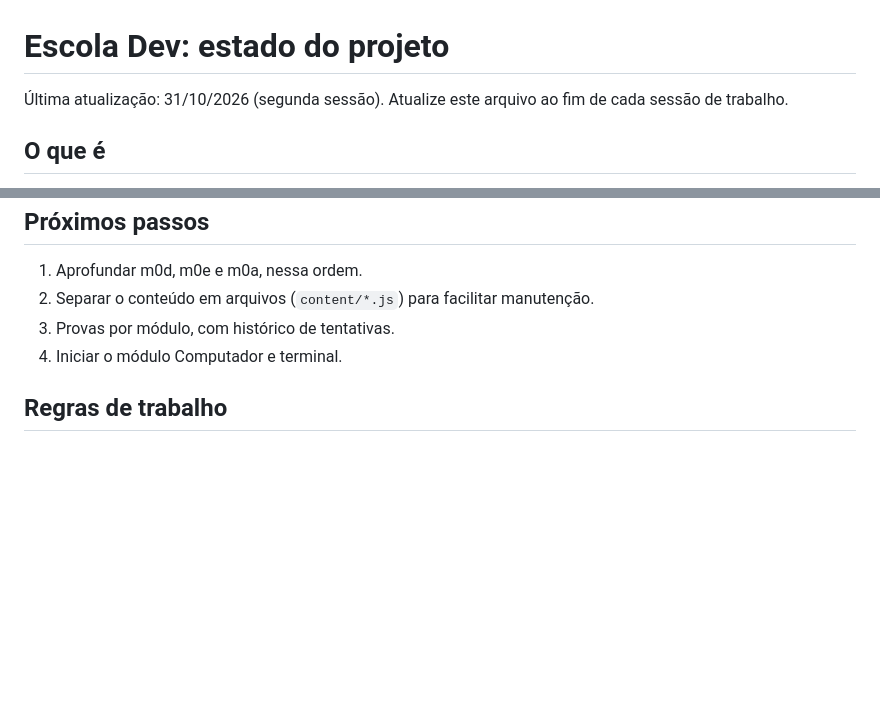
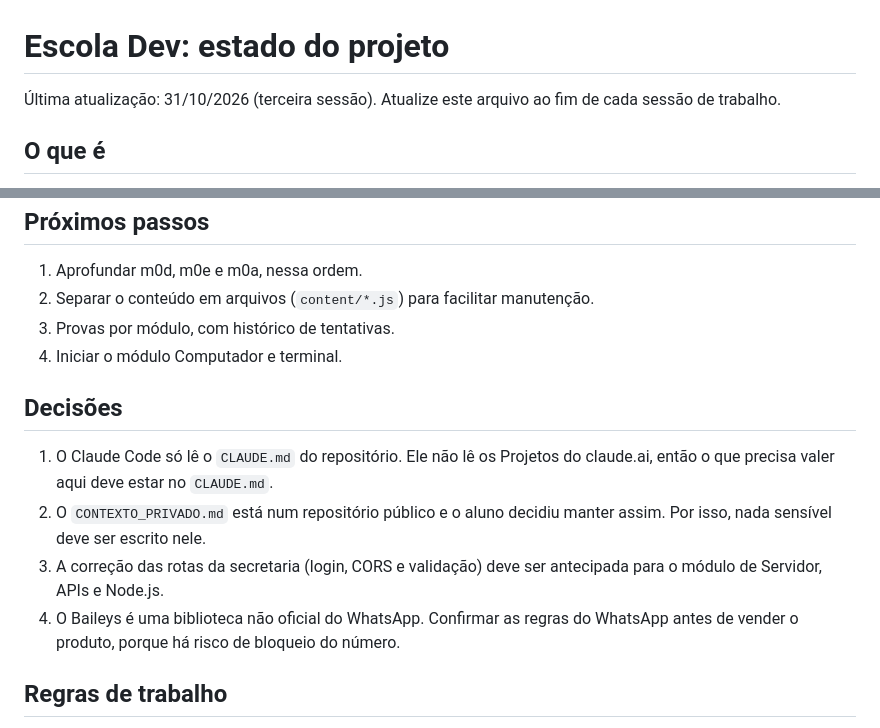
Before and after one commit to pggcthymg7-rgb/escola-dev, a Markdown page: ESTADO.md, 2 parts joined by grey strips. Rendered like a GitHub page; blank space fills up the shorter version.

Commit message:
Adiciona ao ESTADO.md a seção Decisões
Co-Authored-By: Claude Sonnet 5.5 <noreply@anthropic.com>
Claude-Session: https://claude.ai/code/session_01QjsPLr7w3o8HGZ7FkuAW6H

```diff
--- a/ESTADO.md
+++ b/ESTADO.md
@@ -1,6 +1,6 @@
 # Escola Dev: estado do projeto
 
-Última atualização: 31/10/2026 (segunda sessão). Atualize este arquivo ao fim de cada sessão de trabalho.
+Última atualização: 31/10/2026 (terceira sessão). Atualize este arquivo ao fim de cada sessão de trabalho.
 
 ## O que é
 Plataforma de estudo pessoal (apostila, tarefas, provas, glossário, revisão com cartões, painel com meta diária). Funciona offline como PWA, hospedada no GitHub Pages. A plataforma é uma ferramenta de apoio e não faz parte do currículo do aluno.
@@ -52,6 +52,12 @@ Cada módulo termina com prova própria (nota mínima sugerida: 70%) e tarefas c
 3. Provas por módulo, com histórico de tentativas.
 4. Iniciar o módulo Computador e terminal.
 
+## Decisões
+1. O Claude Code só lê o `CLAUDE.md` do repositório. Ele não lê os Projetos do claude.ai, então o que precisa valer aqui deve estar no `CLAUDE.md`.
+2. O `CONTEXTO_PRIVADO.md` está num repositório público e o aluno decidiu manter assim. Por isso, nada sensível deve ser escrito nele.
+3. A correção das rotas da secretaria (login, CORS e validação) deve ser antecipada para o módulo de Servidor, APIs e Node.js.
+4. O Baileys é uma biblioteca não oficial do WhatsApp. Confirmar as regras do WhatsApp antes de vender o produto, porque há risco de bloqueio do número.
+
 ## Regras de trabalho
 - Um commit por mudança, mensagem em português dizendo o que mudou.
 - Nenhum segredo no repositório (chaves, tokens, telefones, `.env`).
```
